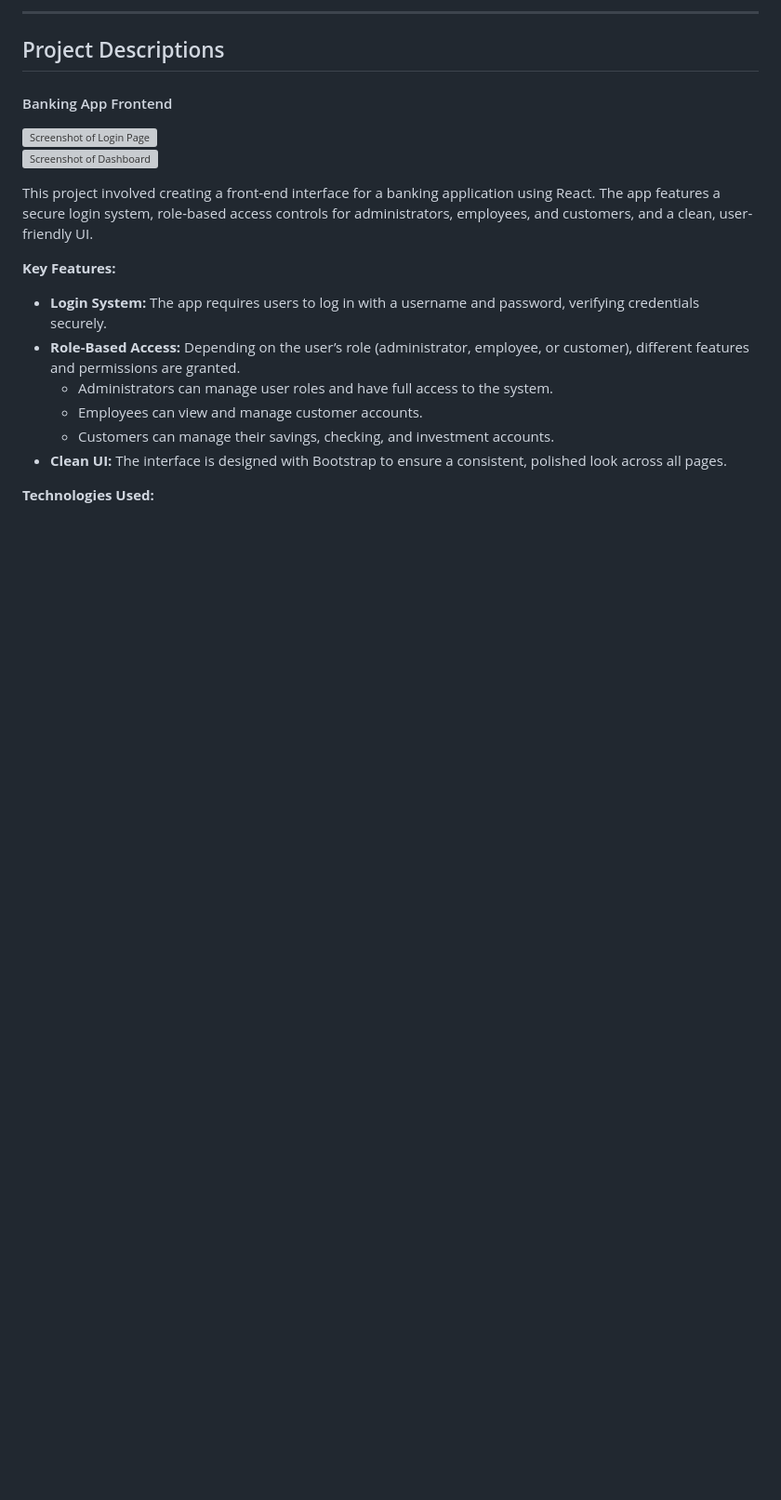
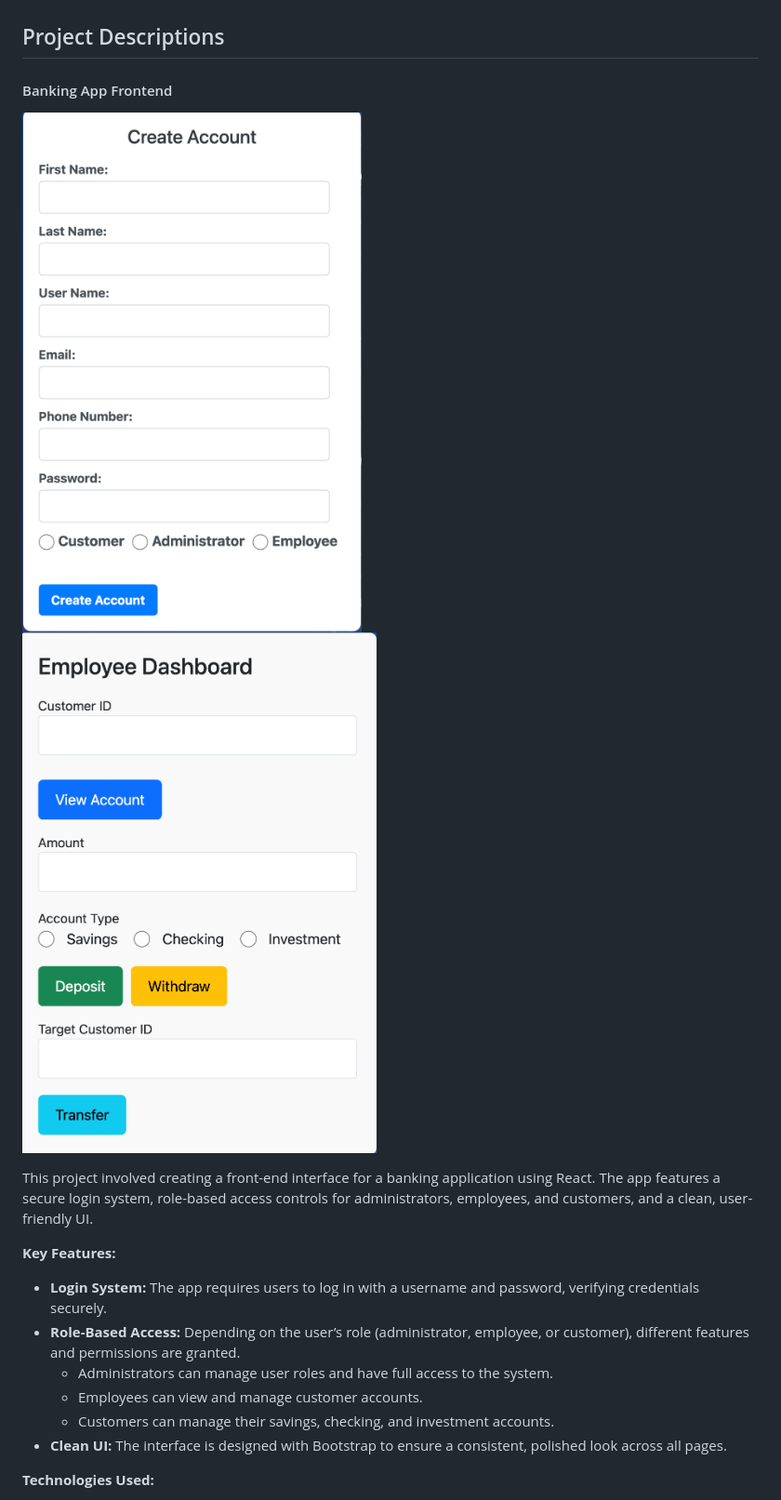
Before and after one commit to danrahm/DaanishMohammed, a Markdown page: README.md, the part around the change printed below. Shown: that part at 93% size. GitHub-like rendering; blank space fills up the shorter version; grey boxes are pictures that could not be loaded.

```diff
--- a/README.md
+++ b/README.md
@@ -16,12 +15,11 @@ Welcome to my portfolio! I'm Daanish Mohammed, a student at Weber State Universi
 
----
 
 ## Project Descriptions
 
 #### Banking App Frontend
 
-![Screenshot of Login Page](https://github.com/danrahm/DaanishMohammed/blob/main/Assests/images/Create%20Account%20Page)
-![Screenshot of Dashboard](https://github.com/danrahm/DaanishMohammed/blob/main/Assests/images/Employee%20Dashboard)
+![Screenshot of Login Page](/Assests/images/CreateAccount.png)
+![Screenshot of Dashboard](/Assests/images/EmployeeDashboard.png)
 
 This project involved creating a front-end interface for a banking application using React. The app features a secure login system, role-based access controls for administrators, employees, and customers, and a clean, user-friendly UI.
 
```
Also changed, not shown: other parts of README.md (+62 -5 lines).
